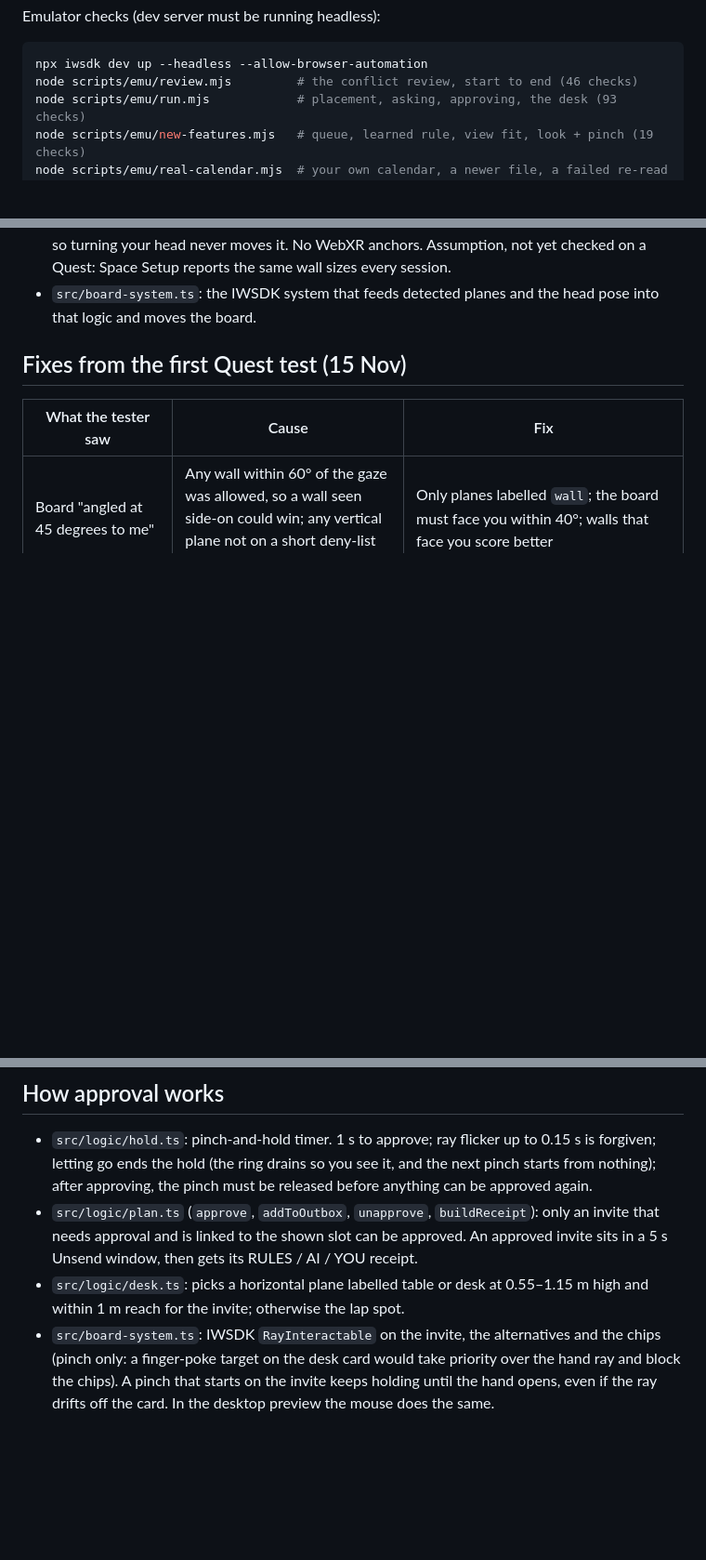
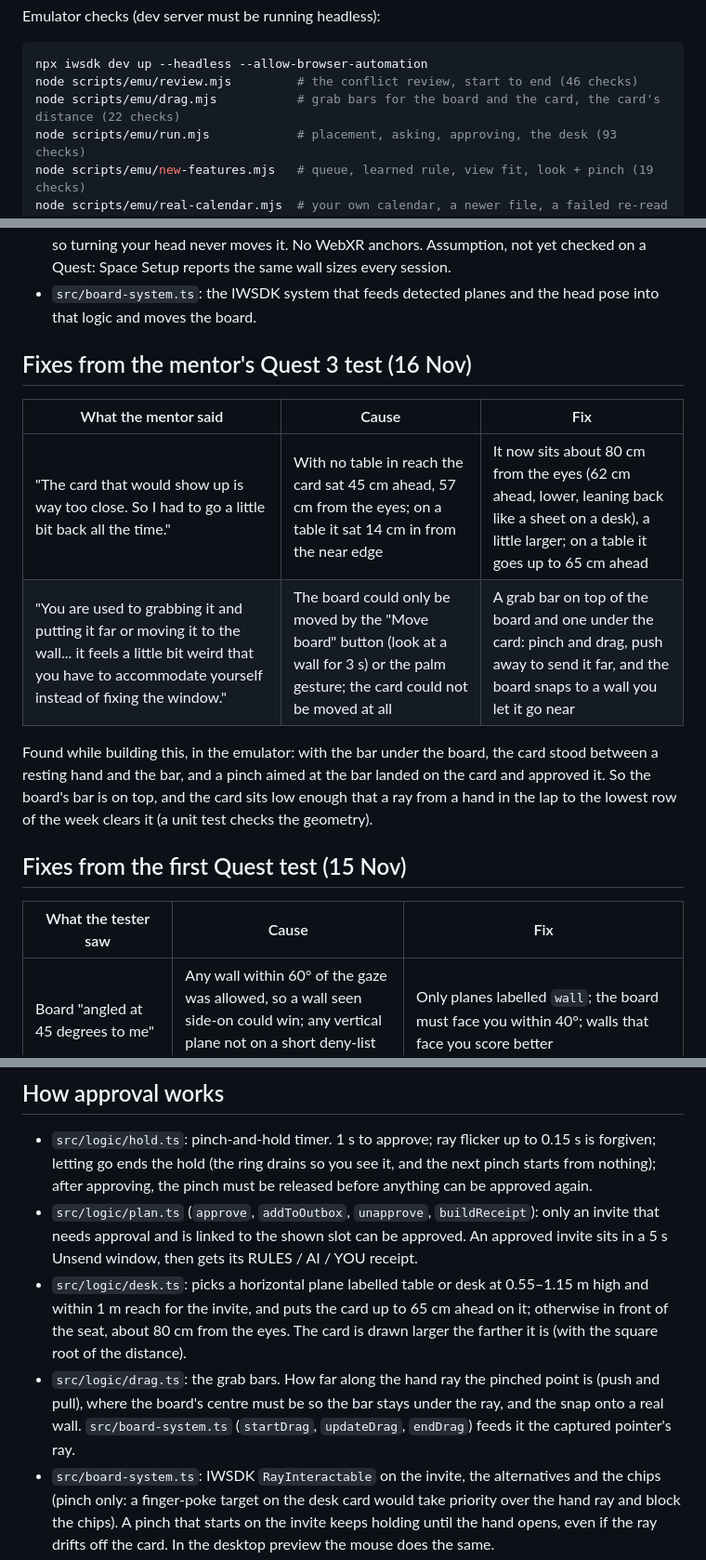
Before and after one commit to professor-200629/agentwall, a Markdown page: README.md, 3 parts joined by grey strips. Shown at 93% size. Drawn GitHub-style; blank space fills up the shorter version.

````diff
--- a/README.md
+++ b/README.md
@@ -256,6 +281,7 @@ Emulator checks (dev server must be running headless):
 ```bash
 npx iwsdk dev up --headless --allow-browser-automation
 node scripts/emu/review.mjs         # the conflict review, start to end (46 checks)
+node scripts/emu/drag.mjs           # grab bars for the board and the card, the card's distance (22 checks)
 node scripts/emu/run.mjs            # placement, asking, approving, the desk (93 checks)
 node scripts/emu/new-features.mjs   # queue, learned rule, view fit, look + pinch (19 checks)
 node scripts/emu/real-calendar.mjs  # your own calendar, a newer file, a failed re-read (26 checks)
@@ -291,6 +317,19 @@ checked on purpose only: `npx vitest run --config vitest.live.config.ts`.
   checked on a Quest: Space Setup reports the same wall sizes every session.
 - `src/board-system.ts`: the IWSDK system that feeds detected planes and the
   head pose into that logic and moves the board.
+
+## Fixes from the mentor's Quest 3 test (16 Nov)
+
+| What the mentor said | Cause | Fix |
+| --- | --- | --- |
+| "The card that would show up is way too close. So I had to go a little bit back all the time." | With no table in reach the card sat 45 cm ahead, 57 cm from the eyes; on a table it sat 14 cm in from the near edge | It now sits about 80 cm from the eyes (62 cm ahead, lower, leaning back like a sheet on a desk), a little larger; on a table it goes up to 65 cm ahead |
+| "You are used to grabbing it and putting it far or moving it to the wall... it feels a little bit weird that you have to accommodate yourself instead of fixing the window." | The board could only be moved by the "Move board" button (look at a wall for 3 s) or the palm gesture; the card could not be moved at all | A grab bar on top of the board and one under the card: pinch and drag, push away to send it far, and the board snaps to a wall you let it go near |
+
+Found while building this, in the emulator: with the bar under the board, the
+card stood between a resting hand and the bar, and a pinch aimed at the bar
+landed on the card and approved it. So the board's bar is on top, and the card
+sits low enough that a ray from a hand in the lap to the lowest row of the week
+clears it (a unit test checks the geometry).
 
 ## Fixes from the first Quest test (15 Nov)
 
@@ -377,7 +416,14 @@ checked on purpose only: `npx vitest run --config vitest.live.config.ts`.
   approved. An approved invite sits in a 5 s Unsend window, then gets its
   RULES / AI / YOU receipt.
 - `src/logic/desk.ts`: picks a horizontal plane labelled table or desk at
-  0.55–1.15 m high and within 1 m reach for the invite; otherwise the lap spot.
+  0.55–1.15 m high and within 1 m reach for the invite, and puts the card up to
+  65 cm ahead on it; otherwise in front of the seat, about 80 cm from the eyes.
+  The card is drawn larger the farther it is (with the square root of the
+  distance).
+- `src/logic/drag.ts`: the grab bars. How far along the hand ray the pinched
+  point is (push and pull), where the board's centre must be so the bar stays
+  under the ray, and the snap onto a real wall. `src/board-system.ts`
+  (`startDrag`, `updateDrag`, `endDrag`) feeds it the captured pointer's ray.
 - `src/board-system.ts`: IWSDK `RayInteractable` on the invite, the
   alternatives and the chips (pinch only: a finger-poke target on the desk card
   would take priority over the hand ray and block the chips). A pinch that starts
````
Also changed, not shown: other parts of README.md (+34 -9 lines), docs/SUBMISSION.md (+23 -10 lines), docs/TESTING-ON-QUEST.md (+12 -0 lines), docs/screenshots/drag-1-board.png (added), docs/screenshots/drag-2-card.png (added), 8 other files.
